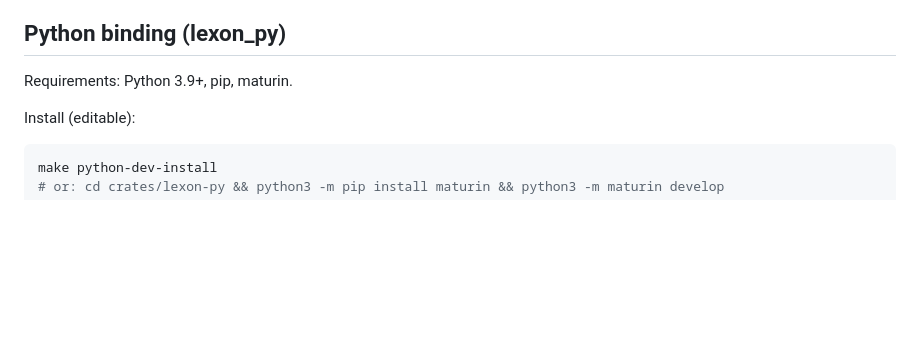
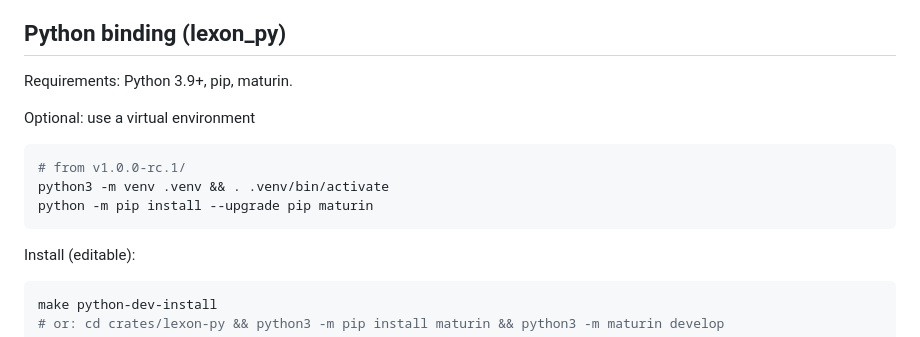
Before and after one commit to lexon-lang/lexon, a Markdown page: README.md, the part around the change. Rendered like a GitHub page; blank space fills up the shorter version.

Commit message:
RC: add optional Python venv snippet to README

````diff
--- a/README.md
+++ b/README.md
@@ -204,6 +204,13 @@ Activation: open any `.lx` file; status bar shows “Lexon”, syntax highlighti
 
 Requirements: Python 3.9+, pip, maturin.
 
+Optional: use a virtual environment
+```bash
+# from v1.0.0-rc.1/
+python3 -m venv .venv && . .venv/bin/activate
+python -m pip install --upgrade pip maturin
+```
+
 Install (editable):
 ```bash
 make python-dev-install
````
